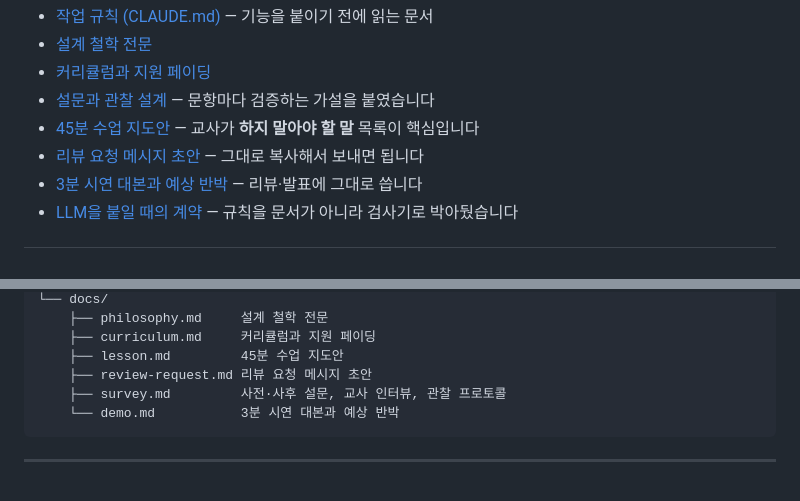
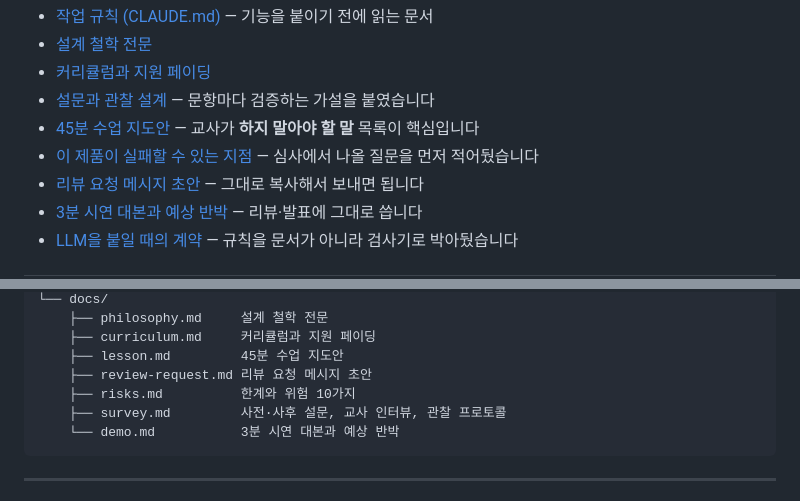
Before and after one commit to tomchaccom/Cut-Check, a Markdown page: README.md, 2 parts joined by grey strips. GitHub-like rendering.

````diff
--- a/README.md
+++ b/README.md
@@ -24,6 +24,7 @@
 - [커리큘럼과 지원 페이딩](docs/curriculum.md)
 - [설문과 관찰 설계](docs/survey.md) — 문항마다 검증하는 가설을 붙였습니다
 - [45분 수업 지도안](docs/lesson.md) — 교사가 **하지 말아야 할 말** 목록이 핵심입니다
+- [이 제품이 실패할 수 있는 지점](docs/risks.md) — 심사에서 나올 질문을 먼저 적어뒀습니다
 - [리뷰 요청 메시지 초안](docs/review-request.md) — 그대로 복사해서 보내면 됩니다
 - [3분 시연 대본과 예상 반박](docs/demo.md) — 리뷰·발표에 그대로 씁니다
 - [LLM을 붙일 때의 계약](docs/llm.md) — 규칙을 문서가 아니라 검사기로 박아뒀습니다
@@ -184,6 +185,7 @@ node test/smoke.js           # 5개 화면 × 3폭 × 2테마 = 30조합. JS 에
     ├── curriculum.md     커리큘럼과 지원 페이딩
     ├── lesson.md         45분 수업 지도안
     ├── review-request.md 리뷰 요청 메시지 초안
+    ├── risks.md          한계와 위험 10가지
     ├── survey.md         사전·사후 설문, 교사 인터뷰, 관찰 프로토콜
     └── demo.md           3분 시연 대본과 예상 반박
 ```
````
Also changed, not shown: CLAUDE.md (+1 -1 lines), docs/risks.md (added, +148 -0 lines).
